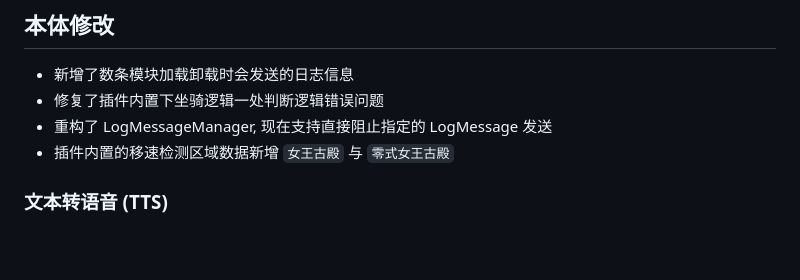
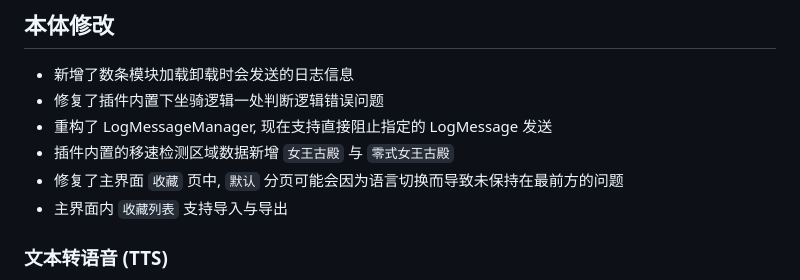
Before and after one commit to Dalamud-DailyRoutines/DailyRoutines.FAQ, a Markdown page: articles/更新日志-UpdateNote/v1.4.5.0.md, the part around the change. Drawn GitHub-style; blank space fills up the shorter version.

Commit message:
update changelog

```diff
--- a/articles/更新日志-UpdateNote/v1.4.5.0.md
+++ b/articles/更新日志-UpdateNote/v1.4.5.0.md
@@ -9,6 +9,8 @@ tags: [更新笔记, 1.4.5.0]
 - 修复了插件内置下坐骑逻辑一处判断逻辑错误问题
 - 重构了 LogMessageManager, 现在支持直接阻止指定的 LogMessage 发送
 - 插件内置的移速检测区域数据新增 `女王古殿` 与 `零式女王古殿`
+- 修复了主界面 `收藏` 页中, `默认` 分页可能会因为语言切换而导致未保持在最前方的问题
+- 主界面内 `收藏列表` 支持导入与导出
 
 ### 文本转语音 (TTS)
 
```
